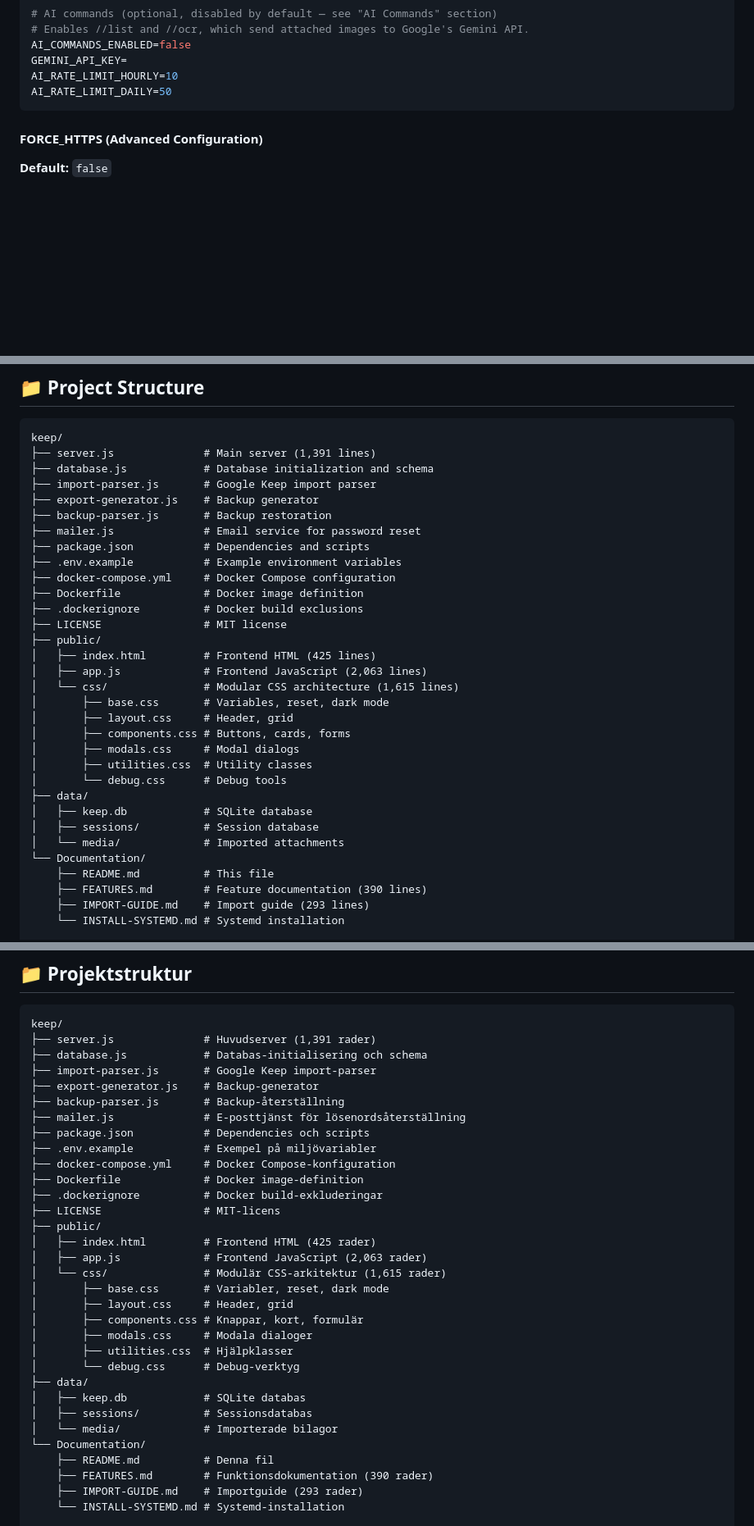
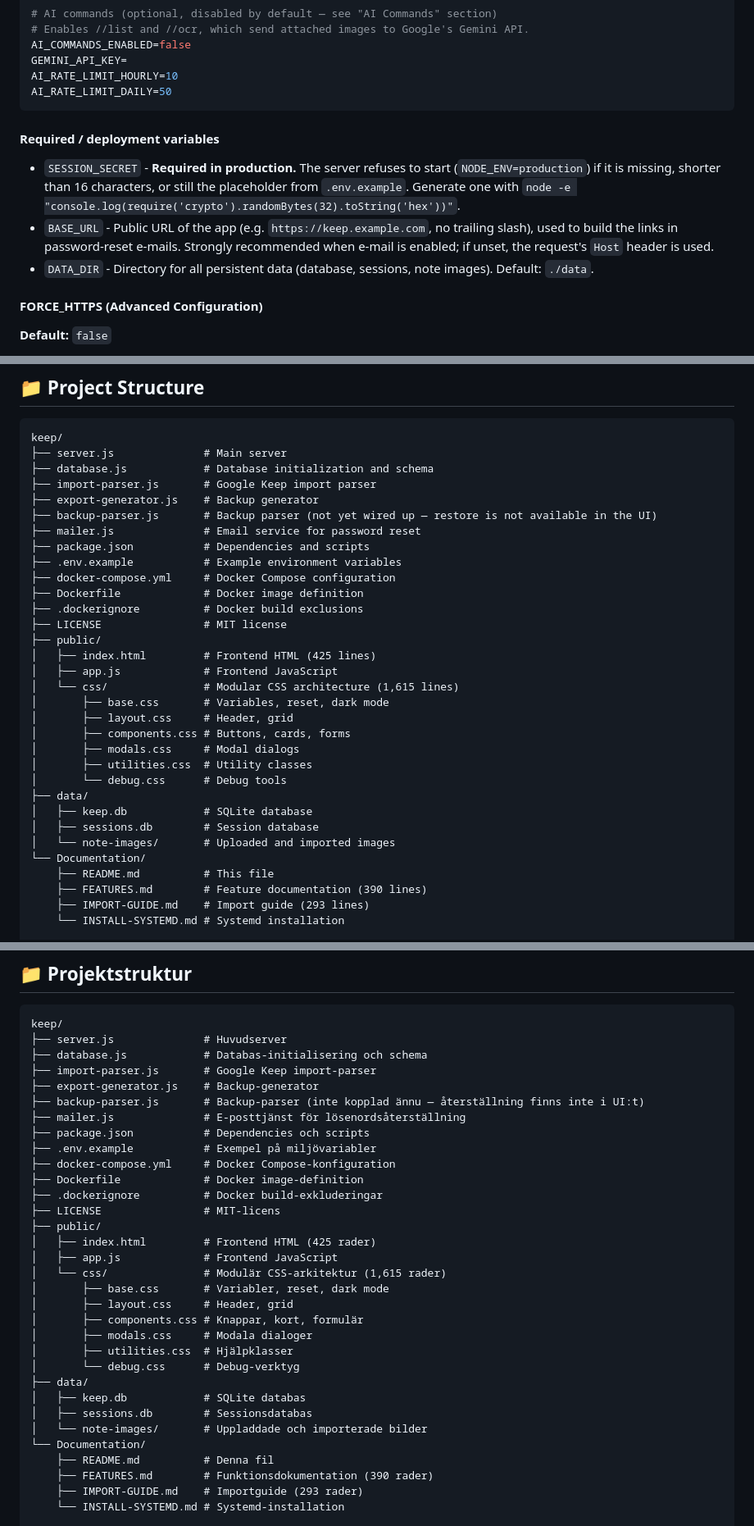
Before and after one commit to cgillinger/keep, a Markdown page: README.md, 3 parts joined by grey strips. Shown at 82% size. GitHub-like rendering; blank space fills up the shorter version.

````diff
--- a/README.md
+++ b/README.md
@@ -670,6 +681,12 @@ GEMINI_API_KEY=
 AI_RATE_LIMIT_HOURLY=10
 AI_RATE_LIMIT_DAILY=50
 ```
+
+#### Required / deployment variables
+
+- `SESSION_SECRET` - **Required in production.** The server refuses to start (`NODE_ENV=production`) if it is missing, shorter than 16 characters, or still the placeholder from `.env.example`. Generate one with `node -e "console.log(require('crypto').randomBytes(32).toString('hex'))"`.
+- `BASE_URL` - Public URL of the app (e.g. `https://keep.example.com`, no trailing slash), used to build the links in password-reset e-mails. Strongly recommended when e-mail is enabled; if unset, the request's `Host` header is used.
+- `DATA_DIR` - Directory for all persistent data (database, sessions, note images). Default: `./data`.
 
 #### FORCE_HTTPS (Advanced Configuration)
 
@@ -1196,11 +1213,11 @@ rm data/keep.db
 
 ```
 keep/
-├── server.js              # Main server (1,391 lines)
+├── server.js              # Main server
 ├── database.js            # Database initialization and schema
 ├── import-parser.js       # Google Keep import parser
 ├── export-generator.js    # Backup generator
-├── backup-parser.js       # Backup restoration
+├── backup-parser.js       # Backup parser (not yet wired up — restore is not available in the UI)
 ├── mailer.js              # Email service for password reset
 ├── package.json           # Dependencies and scripts
 ├── .env.example           # Example environment variables
@@ -1210,7 +1227,7 @@ keep/
 ├── LICENSE                # MIT license
 ├── public/
 │   ├── index.html         # Frontend HTML (425 lines)
-│   ├── app.js             # Frontend JavaScript (2,063 lines)
+│   ├── app.js             # Frontend JavaScript
 │   └── css/               # Modular CSS architecture (1,615 lines)
 │       ├── base.css       # Variables, reset, dark mode
 │       ├── layout.css     # Header, grid
@@ -1220,8 +1237,8 @@ keep/
 │       └── debug.css      # Debug tools
 ├── data/
 │   ├── keep.db            # SQLite database
-│   ├── sessions/          # Session database
-│   └── media/             # Imported attachments
+│   ├── sessions.db        # Session database
+│   └── note-images/       # Uploaded and imported images
 └── Documentation/
     ├── README.md          # This file
     ├── FEATURES.md        # Feature documentation (390 lines)
@@ -2513,11 +2547,11 @@ rm data/keep.db
 
 ```
 keep/
-├── server.js              # Huvudserver (1,391 rader)
+├── server.js              # Huvudserver
 ├── database.js            # Databas-initialisering och schema
 ├── import-parser.js       # Google Keep import-parser
 ├── export-generator.js    # Backup-generator
-├── backup-parser.js       # Backup-återställning
+├── backup-parser.js       # Backup-parser (inte kopplad ännu — återställning finns inte i UI:t)
 ├── mailer.js              # E-posttjänst för lösenordsåterställning
 ├── package.json           # Dependencies och scripts
 ├── .env.example           # Exempel på miljövariabler
@@ -2527,7 +2561,7 @@ keep/
 ├── LICENSE                # MIT-licens
 ├── public/
 │   ├── index.html         # Frontend HTML (425 rader)
-│   ├── app.js             # Frontend JavaScript (2,063 rader)
+│   ├── app.js             # Frontend JavaScript
 │   └── css/               # Modulär CSS-arkitektur (1,615 rader)
 │       ├── base.css       # Variabler, reset, dark mode
 │       ├── layout.css     # Header, grid
@@ -2537,8 +2571,8 @@ keep/
 │       └── debug.css      # Debug-verktyg
 ├── data/
 │   ├── keep.db            # SQLite databas
-│   ├── sessions/          # Sessionsdatabas
-│   └── media/             # Importerade bilagor
+│   ├── sessions.db        # Sessionsdatabas
+│   └── note-images/       # Uppladdade och importerade bilder
 └── Documentation/
     ├── README.md          # Denna fil
     ├── FEATURES.md        # Funktionsdokumentation (390 rader)
````
Also changed, not shown: other parts of README.md (+60 -32 lines), CLAUDE.md (+9 -6 lines).
